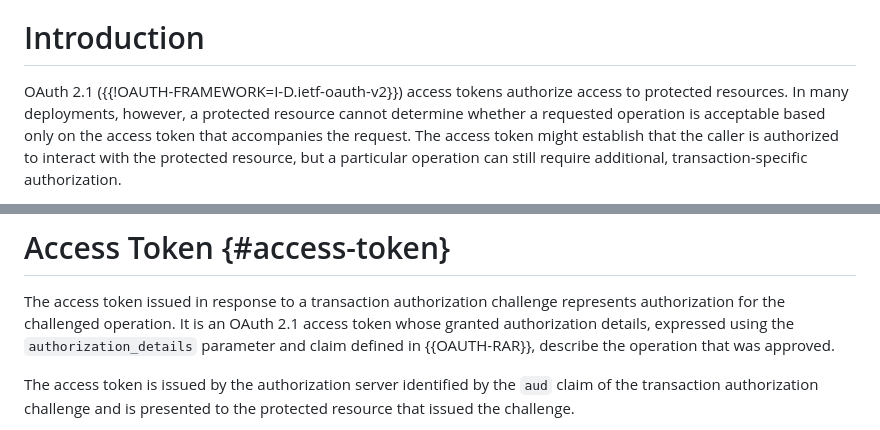
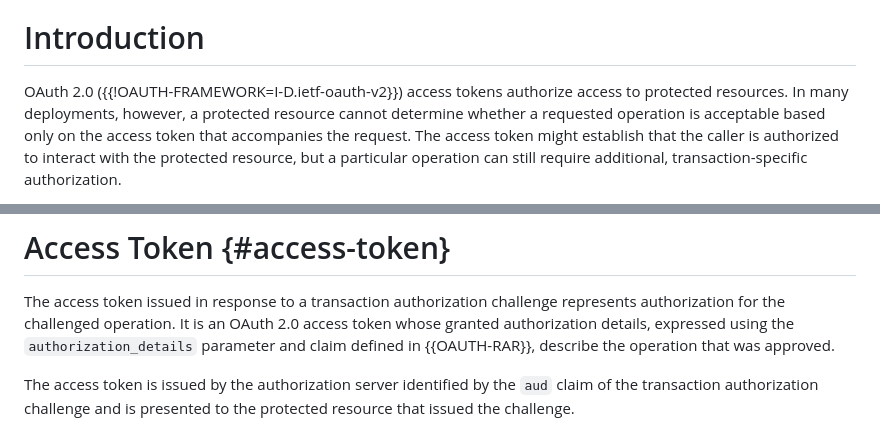
Before and after one commit to yaroslavros/oauth-txn-challenge, a Markdown page: draft-rosomakho-oauth-txn-challenge.md, 2 parts joined by grey strips. Drawn GitHub-style.

Commit message:
Use OAuth 2.0 consistently in introduction and Access Token section
Two remaining references read "OAuth 2.1": the opening sentence of the
Introduction and the lead sentence of the Access Token section. Align
both to OAuth 2.0 to match the rest of the document.

```diff
--- a/draft-rosomakho-oauth-txn-challenge.md
+++ b/draft-rosomakho-oauth-txn-challenge.md
@@ -64,7 +64,7 @@ presented to the protected resource as evidence that the challenged operation wa
 
 # Introduction
 
-OAuth 2.1 ({{!OAUTH-FRAMEWORK=I-D.ietf-oauth-v2}}) access tokens authorize access to protected
+OAuth 2.0 ({{!OAUTH-FRAMEWORK=I-D.ietf-oauth-v2}}) access tokens authorize access to protected
 resources. In many deployments, however, a protected resource cannot determine whether a
 requested operation is acceptable based only on the access token that accompanies the request.
 The access token might establish that the caller is authorized to interact with the protected
@@ -785,7 +785,7 @@ operations.
 # Access Token {#access-token}
 
 The access token issued in response to a transaction authorization challenge represents authorization for the challenged operation.
-It is an OAuth 2.1 access token whose granted authorization details, expressed using the `authorization_details` parameter and claim
+It is an OAuth 2.0 access token whose granted authorization details, expressed using the `authorization_details` parameter and claim
 defined in {{OAUTH-RAR}}, describe the operation that was approved.
 
 The access token is issued by the authorization server identified by the `aud` claim of the transaction authorization challenge and is
```
